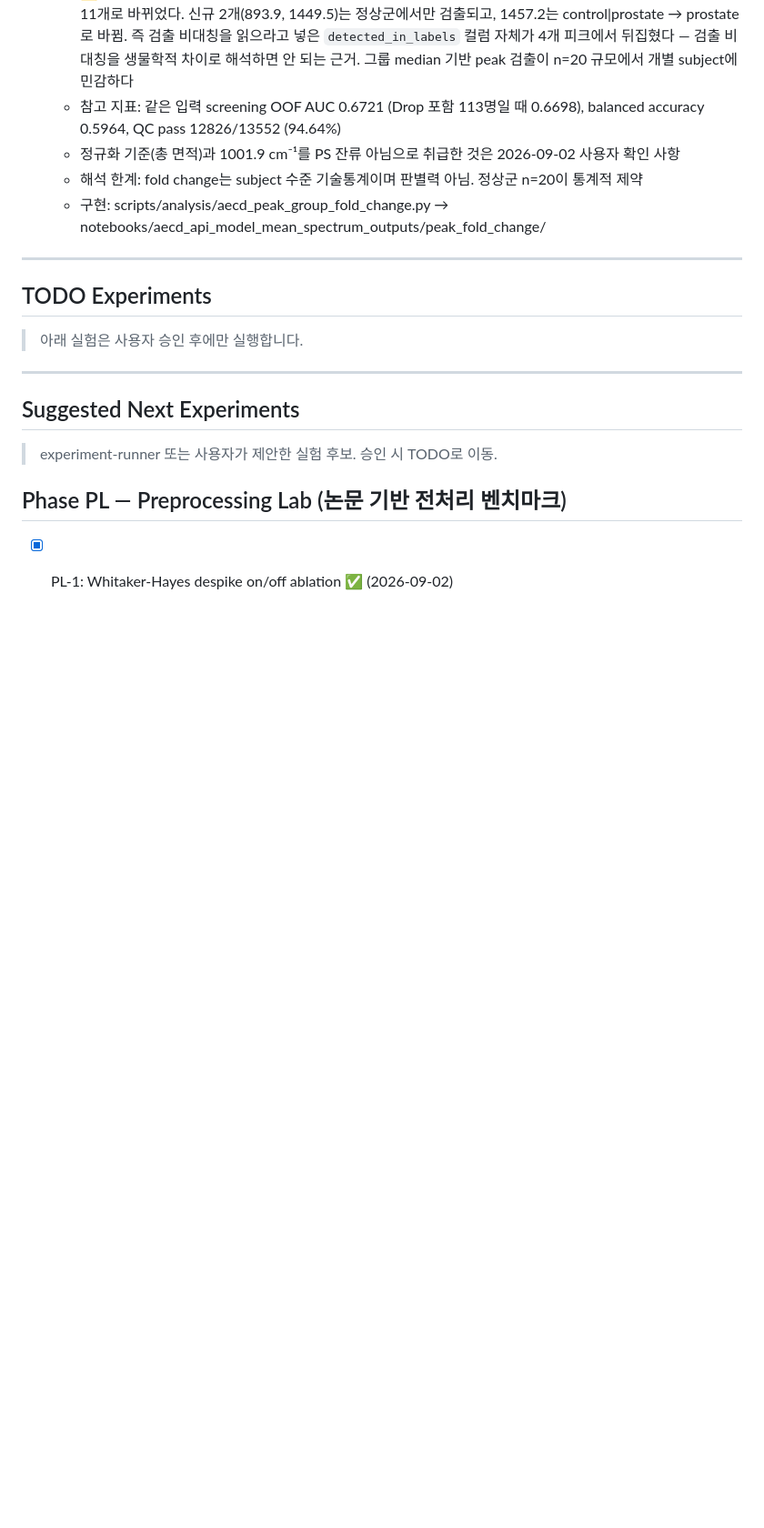
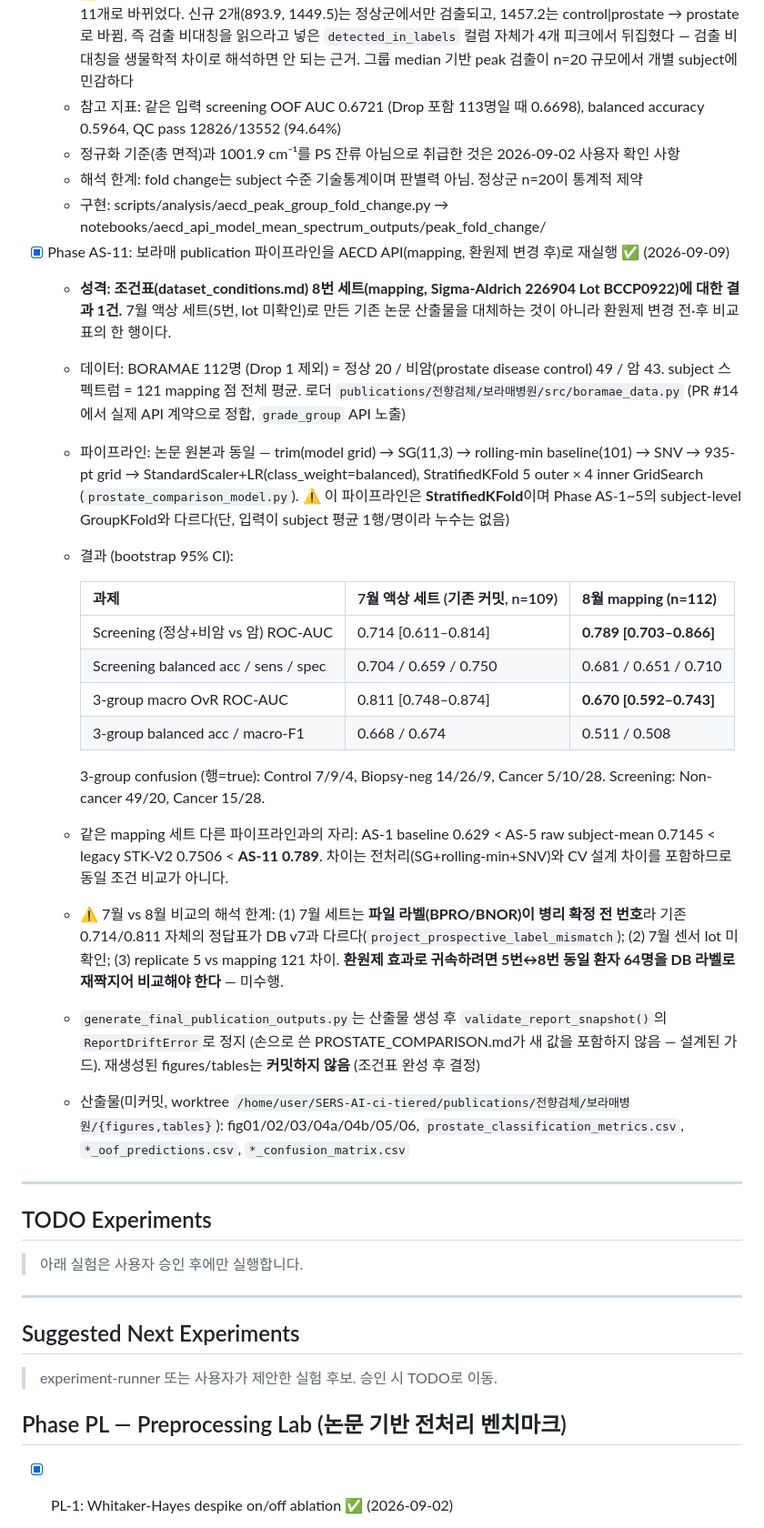
Before and after one commit to SERS-AI-Platform/MCED-Platform, a Markdown page: docs/ml/experiment.md, the part around the change. Shown at 91% size. Drawn GitHub-style; blank space fills up the shorter version.

Commit message:
docs(experiment): record Phase AS-11 - Boramae publication pipeline on AECD mapping data (환원제 변경 후 세트)

```diff
--- a/docs/ml/experiment.md
+++ b/docs/ml/experiment.md
@@ -314,6 +314,24 @@
   - 정규화 기준(총 면적)과 1001.9 cm⁻¹를 PS 잔류 아님으로 취급한 것은 2026-09-02 사용자 확인 사항
   - 해석 한계: fold change는 subject 수준 기술통계이며 판별력 아님. 정상군 n=20이 통계적 제약
   - 구현: scripts/analysis/aecd_peak_group_fold_change.py → notebooks/aecd_api_model_mean_spectrum_outputs/peak_fold_change/
+- [x] Phase AS-11: 보라매 publication 파이프라인을 AECD API(mapping, 환원제 변경 후)로 재실행 ✅ (2026-09-09)
+  - **성격: 조건표(dataset_conditions.md) 8번 세트(mapping, Sigma-Aldrich 226904 Lot BCCP0922)에 대한 결과 1건.** 7월 액상 세트(5번, lot 미확인)로 만든 기존 논문 산출물을 대체하는 것이 아니라 환원제 변경 전·후 비교표의 한 행이다.
+  - 데이터: BORAMAE 112명 (Drop 1 제외) = 정상 20 / 비암(prostate disease control) 49 / 암 43. subject 스펙트럼 = 121 mapping 점 전체 평균. 로더 `publications/전향검체/보라매병원/src/boramae_data.py` (PR #14에서 실제 API 계약으로 정합, `grade_group` API 노출)
+  - 파이프라인: 논문 원본과 동일 — trim(model grid) → SG(11,3) → rolling-min baseline(101) → SNV → 935-pt grid → StandardScaler+LR(class_weight=balanced), StratifiedKFold 5 outer × 4 inner GridSearch (`prostate_comparison_model.py`). ⚠️ 이 파이프라인은 **StratifiedKFold**이며 Phase AS-1~5의 subject-level GroupKFold와 다르다(단, 입력이 subject 평균 1행/명이라 누수는 없음)
+  - 결과 (bootstrap 95% CI):
+
+    | 과제 | 7월 액상 세트 (기존 커밋, n=109) | **8월 mapping (n=112)** |
+    |---|---|---|
+    | Screening (정상+비암 vs 암) ROC-AUC | 0.714 [0.611–0.814] | **0.789 [0.703–0.866]** |
+    | Screening balanced acc / sens / spec | 0.704 / 0.659 / 0.750 | 0.681 / 0.651 / 0.710 |
+    | 3-group macro OvR ROC-AUC | 0.811 [0.748–0.874] | **0.670 [0.592–0.743]** |
+    | 3-group balanced acc / macro-F1 | 0.668 / 0.674 | 0.511 / 0.508 |
+
+    3-group confusion (행=true): Control 7/9/4, Biopsy-neg 14/26/9, Cancer 5/10/28. Screening: Non-cancer 49/20, Cancer 15/28.
+  - 같은 mapping 세트 다른 파이프라인과의 자리: AS-1 baseline 0.629 < AS-5 raw subject-mean 0.7145 < legacy STK-V2 0.7506 < **AS-11 0.789**. 차이는 전처리(SG+rolling-min+SNV)와 CV 설계 차이를 포함하므로 동일 조건 비교가 아니다.
+  - ⚠️ 7월 vs 8월 비교의 해석 한계: (1) 7월 세트는 **파일 라벨(BPRO/BNOR)이 병리 확정 전 번호**라 기존 0.714/0.811 자체의 정답표가 DB v7과 다르다(`project_prospective_label_mismatch`); (2) 7월 센서 lot 미확인; (3) replicate 5 vs mapping 121 차이. **환원제 효과로 귀속하려면 5번↔8번 동일 환자 64명을 DB 라벨로 재짝지어 비교해야 한다** — 미수행.
+  - `generate_final_publication_outputs.py`는 산출물 생성 후 `validate_report_snapshot()`의 `ReportDriftError`로 정지 (손으로 쓴 PROSTATE_COMPARISON.md가 새 값을 포함하지 않음 — 설계된 가드). 재생성된 figures/tables는 **커밋하지 않음** (조건표 완성 후 결정)
+  - 산출물(미커밋, worktree `/home/user/SERS-AI-ci-tiered/publications/전향검체/보라매병원/{figures,tables}`): fig01/02/03/04a/04b/05/06, `prostate_classification_metrics.csv`, `*_oof_predictions.csv`, `*_confusion_matrix.csv`
 
 ---
 
```
